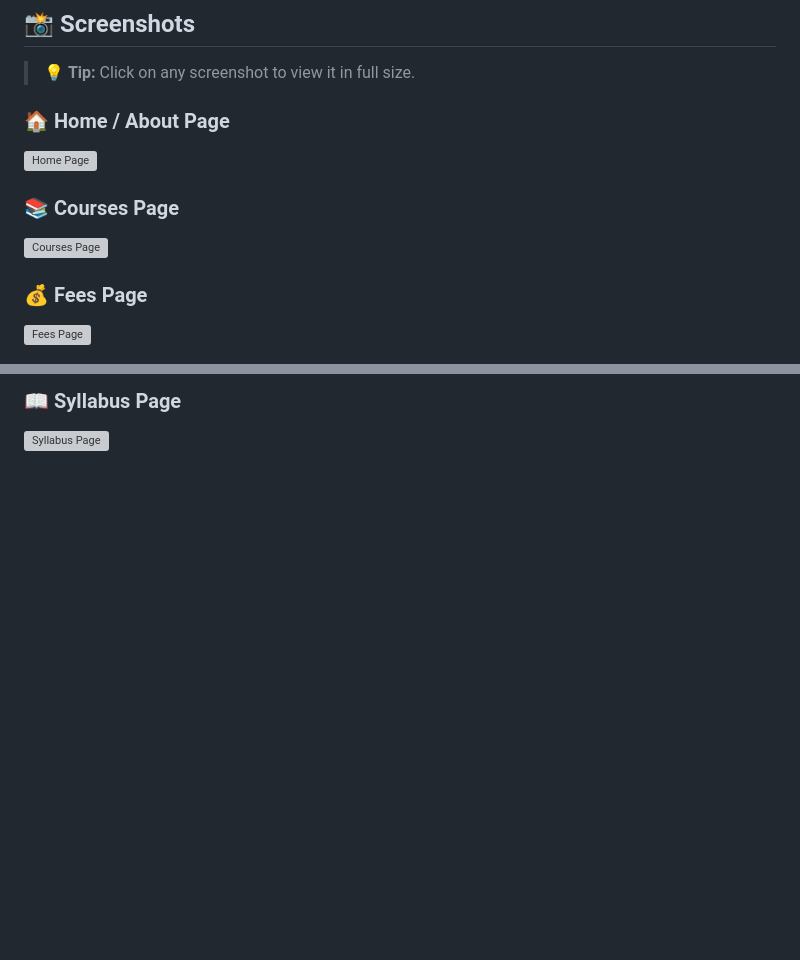
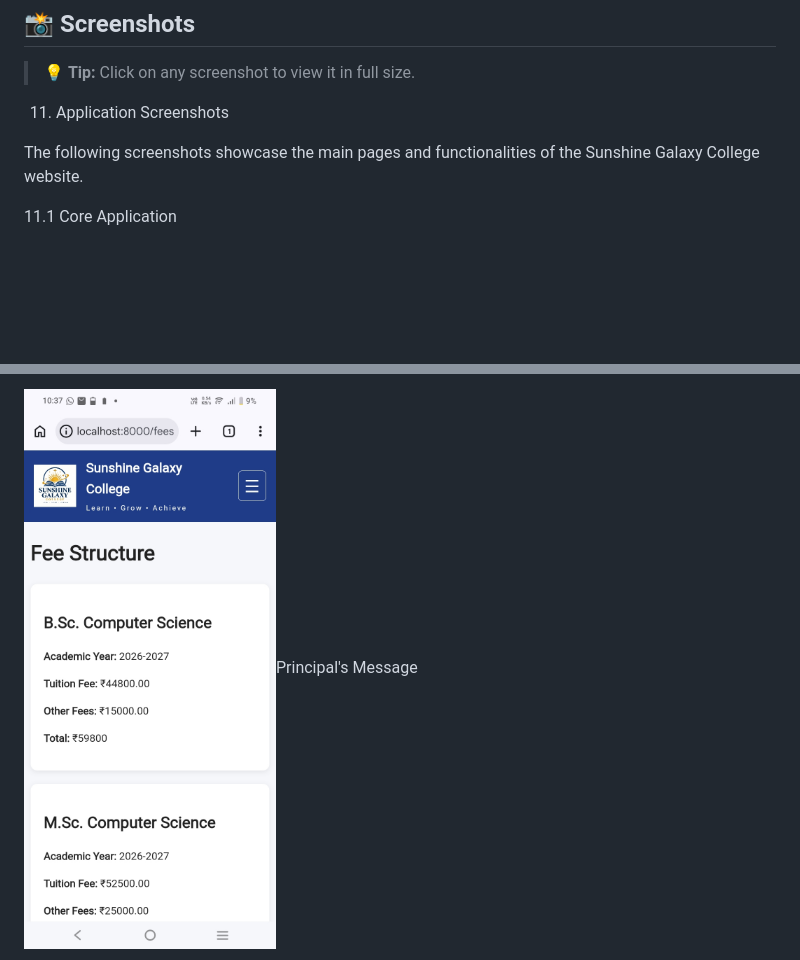
Before and after one commit to Coderonaut08spacesci/SGCollege_Django, a Markdown page: README.md, 2 parts joined by grey strips. Drawn GitHub-style; blank space fills up the shorter version; grey boxes are pictures that could not be loaded.

```diff
--- a/README.md
+++ b/README.md
@@ -242,18 +242,9 @@ Stores feedback submitted through the website.
 
 > 💡 **Tip:** Click on any screenshot to view it in full size.
 
-### 🏠 Home / About Page
-<a href="mycollege/screenshots/home.png" target="_blank">
-  <img src="mycollege/screenshots/home.png" alt="Home Page" width="800">
-</a>
+11. Application Screenshots
 
-### 📚 Courses Page
-<a href="mycollege/screenshots/courses.png" target="_blank">
-  <img src="mycollege/screenshots/courses.png" alt="Courses Page" width="800">
-</a>
+The following screenshots showcase the main pages and functionalities of the Sunshine Galaxy College website.
 
-### 💰 Fees Page
-<a href="mycollege/screenshots/fees.png" target="_blank">
-  <img src="mycollege/screenshots/fees.png" alt="Fees Page" width="800">
-</a>
+11.1 Core Application
 
@@ -289,6 +262,3 @@ Stores feedback submitted through the website.
 
-### 📖 Syllabus Page
-<a href="mycollege/screenshots/syllabus.png" target="_blank">
-  <img src="mycollege/screenshots/syllabus.png" alt="Syllabus Page" width="800">
-</a>
+<img src="mycollege/screenshots/core/fee_structure.jpg" alt="Fee Structure" width="700" />Principal's Message
 
```
Also changed, not shown: other parts of README.md (+43 -28 lines).
